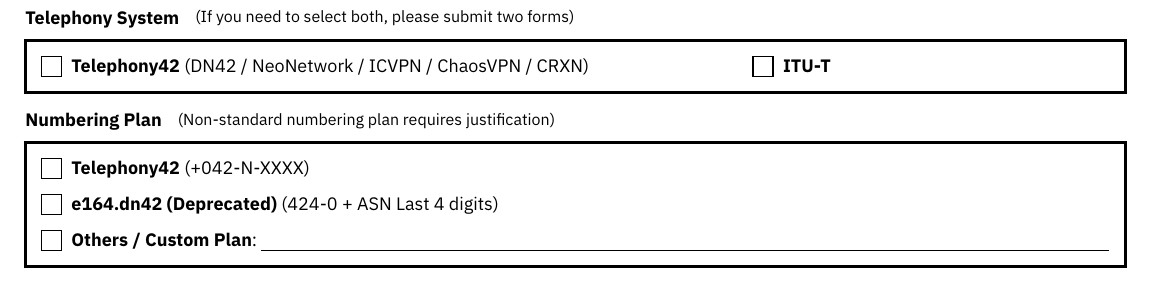
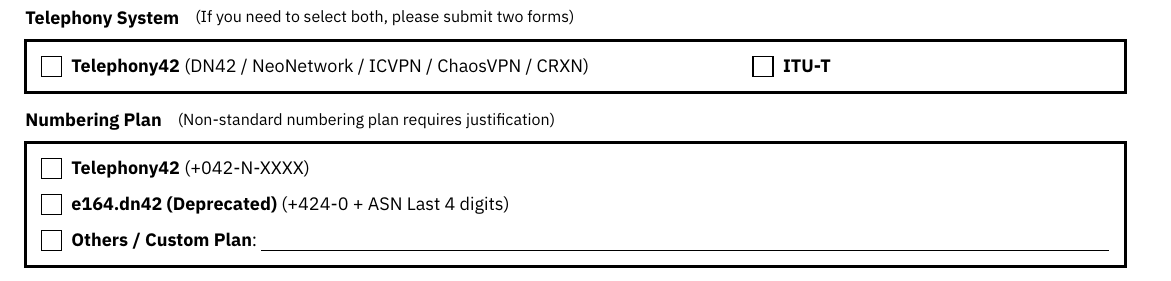
Before and after one commit to YukariChiba/peering-form, a Typst document (forms/420T.typ): part of page 1 of 2, cut so that both start at the same text. Compiled offline with Typst 0.15.

Commit message:
update footer for tel42 fax number, fix e164.dn42 number

```diff
--- a/forms/420T.typ
+++ b/forms/420T.typ
@@ -23,7 +23,7 @@
     columns: 1fr,
     gutter: linegutter,
     check[*Telephony42* (+042-N-XXXX)],
-    check[*e164.dn42 (Deprecated)* (424-0 + ASN Last 4 digits)],
+    check[*e164.dn42 (Deprecated)* (+424-0 + ASN Last 4 digits)],
     check[*Others / Custom Plan*: #underline-field()],
   )
 ]
```
Also changed, not shown: configs/variable.typ (+1 -1 lines), forms/420T.typ (4 more changed lines).
